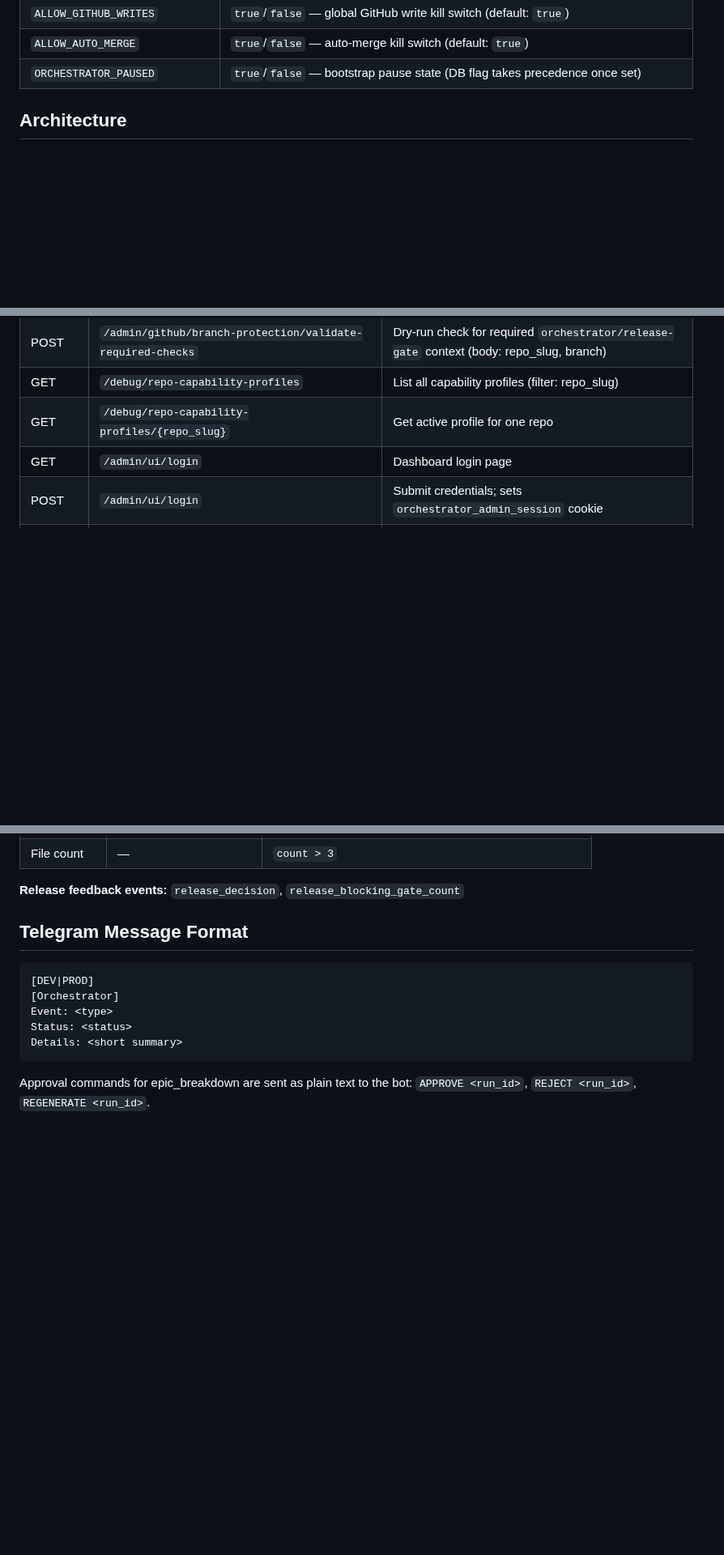
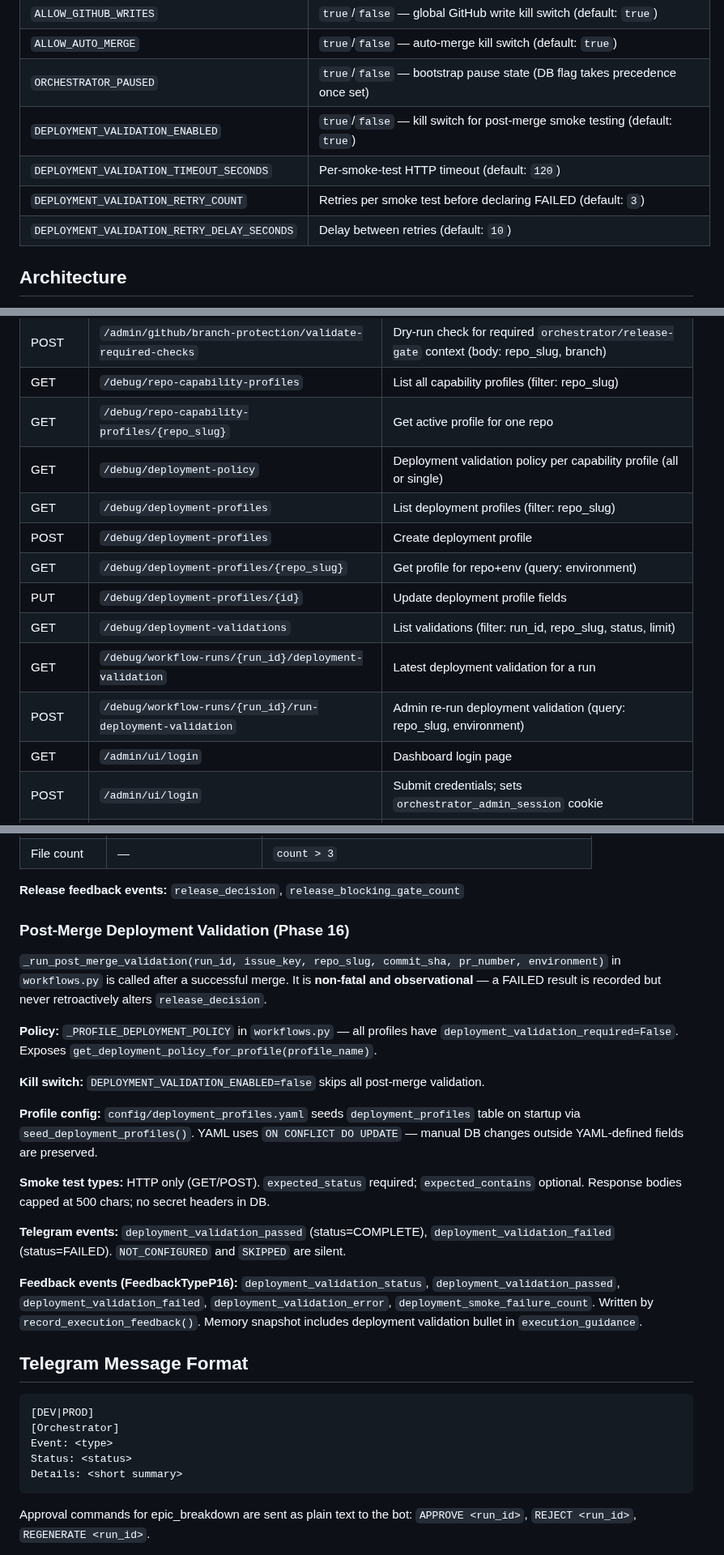
Before and after one commit to suyog19/ai-dev-orchestrator, a Markdown page: CLAUDE.md, 3 parts joined by grey strips. Shown at 81% size. Drawn GitHub-style; blank space fills up the shorter version.

```diff
--- a/CLAUDE.md
+++ b/CLAUDE.md
@@ -48,6 +48,10 @@ Copy `.env.example` to `.env` and fill in secrets. All values are required unles
 | `ALLOW_GITHUB_WRITES` | `true`/`false` — global GitHub write kill switch (default: `true`) |
 | `ALLOW_AUTO_MERGE` | `true`/`false` — auto-merge kill switch (default: `true`) |
 | `ORCHESTRATOR_PAUSED` | `true`/`false` — bootstrap pause state (DB flag takes precedence once set) |
+| `DEPLOYMENT_VALIDATION_ENABLED` | `true`/`false` — kill switch for post-merge smoke testing (default: `true`) |
+| `DEPLOYMENT_VALIDATION_TIMEOUT_SECONDS` | Per-smoke-test HTTP timeout (default: `120`) |
+| `DEPLOYMENT_VALIDATION_RETRY_COUNT` | Retries per smoke test before declaring FAILED (default: `3`) |
+| `DEPLOYMENT_VALIDATION_RETRY_DELAY_SECONDS` | Delay between retries (default: `10`) |
 
 ## Architecture
 
@@ -208,6 +220,14 @@ RECEIVED → QUEUED → RUNNING → COMPLETED
 | POST | `/admin/github/branch-protection/validate-required-checks` | Dry-run check for required `orchestrator/release-gate` context (body: repo_slug, branch) |
 | GET | `/debug/repo-capability-profiles` | List all capability profiles (filter: repo_slug) |
 | GET | `/debug/repo-capability-profiles/{repo_slug}` | Get active profile for one repo |
+| GET | `/debug/deployment-policy` | Deployment validation policy per capability profile (all or single) |
+| GET | `/debug/deployment-profiles` | List deployment profiles (filter: repo_slug) |
+| POST | `/debug/deployment-profiles` | Create deployment profile |
+| GET | `/debug/deployment-profiles/{repo_slug}` | Get profile for repo+env (query: environment) |
+| PUT | `/debug/deployment-profiles/{id}` | Update deployment profile fields |
+| GET | `/debug/deployment-validations` | List validations (filter: run_id, repo_slug, status, limit) |
+| GET | `/debug/workflow-runs/{run_id}/deployment-validation` | Latest deployment validation for a run |
+| POST | `/debug/workflow-runs/{run_id}/run-deployment-validation` | Admin re-run deployment validation (query: repo_slug, environment) |
 | GET | `/admin/ui/login` | Dashboard login page |
 | POST | `/admin/ui/login` | Submit credentials; sets `orchestrator_admin_session` cookie |
 | GET | `/admin/ui/logout` | Clear session cookie |
@@ -414,6 +437,22 @@ Returns: `{release_decision, can_auto_merge, reason, blocking_gates, warnings}`
 | File count | — | `count > 3` |
 
 **Release feedback events:** `release_decision`, `release_blocking_gate_count`
+
+### Post-Merge Deployment Validation (Phase 16)
+
+`_run_post_merge_validation(run_id, issue_key, repo_slug, commit_sha, pr_number, environment)` in `workflows.py` is called after a successful merge. It is **non-fatal and observational** — a FAILED result is recorded but never retroactively alters `release_decision`.
+
+**Policy:** `_PROFILE_DEPLOYMENT_POLICY` in `workflows.py` — all profiles have `deployment_validation_required=False`. Exposes `get_deployment_policy_for_profile(profile_name)`.
+
+**Kill switch:** `DEPLOYMENT_VALIDATION_ENABLED=false` skips all post-merge validation.
+
+**Profile config:** `config/deployment_profiles.yaml` seeds `deployment_profiles` table on startup via `seed_deployment_profiles()`. YAML uses `ON CONFLICT DO UPDATE` — manual DB changes outside YAML-defined fields are preserved.
+
+**Smoke test types:** HTTP only (GET/POST). `expected_status` required; `expected_contains` optional. Response bodies capped at 500 chars; no secret headers in DB.
+
+**Telegram events:** `deployment_validation_passed` (status=COMPLETE), `deployment_validation_failed` (status=FAILED). `NOT_CONFIGURED` and `SKIPPED` are silent.
+
+**Feedback events (FeedbackTypeP16):** `deployment_validation_status`, `deployment_validation_passed`, `deployment_validation_failed`, `deployment_validation_error`, `deployment_smoke_failure_count`. Written by `record_execution_feedback()`. Memory snapshot includes deployment validation bullet in `execution_guidance`.
 
 ## Telegram Message Format
 
```
Also changed, not shown: other parts of CLAUDE.md (+12 -1 lines), docs/phases/PHASE16_SUMMARY.md (added, +262 -0 lines).
